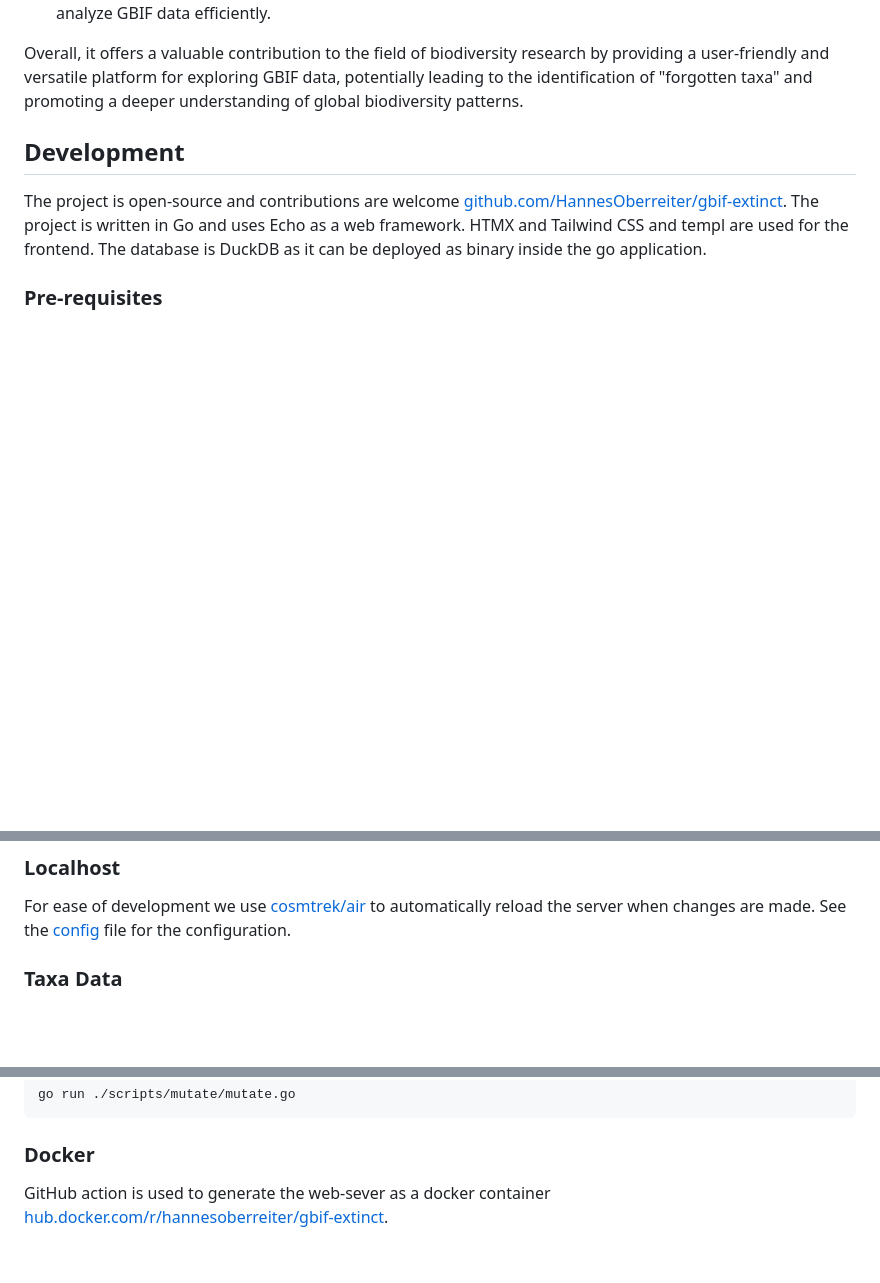
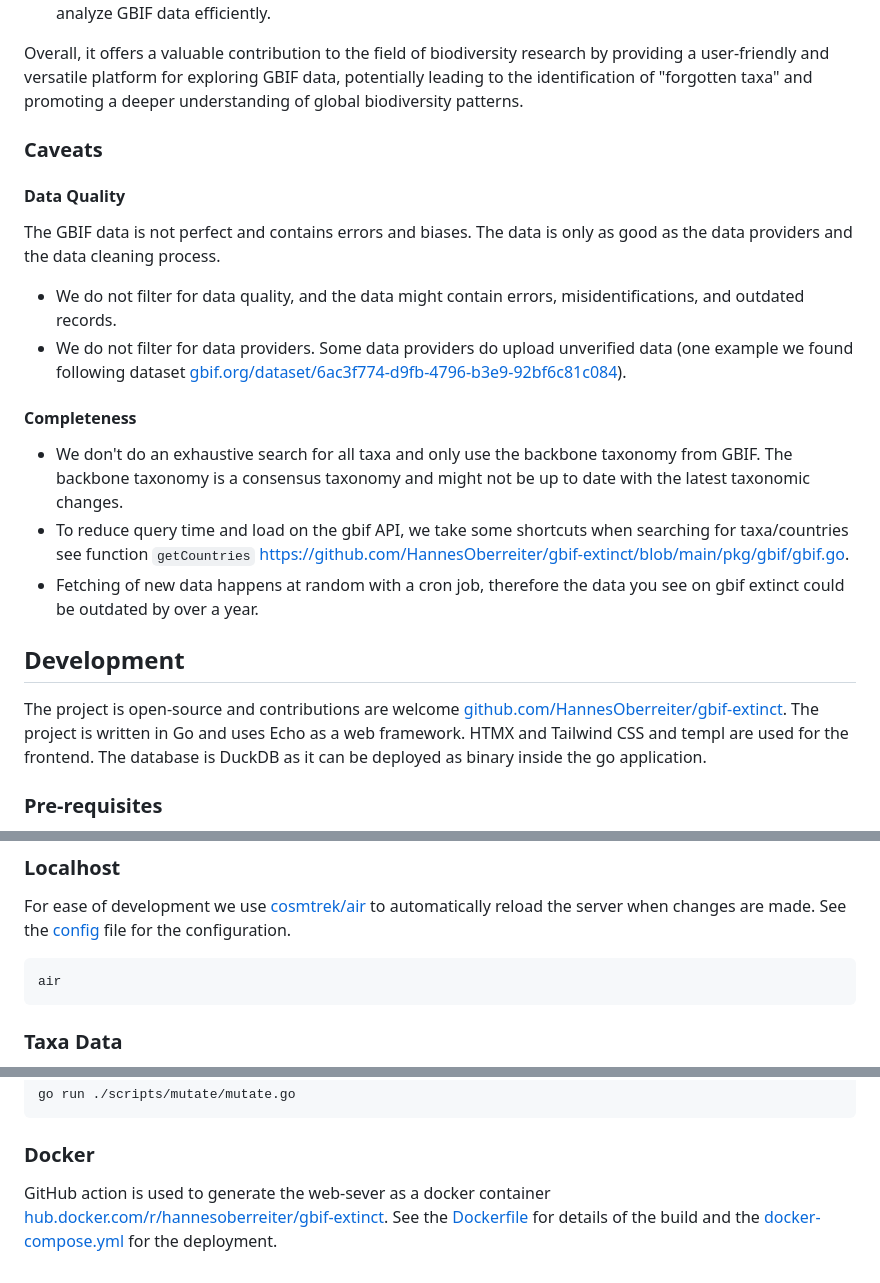
Before and after one commit to HannesOberreiter/gbif-extinct, a Markdown page: README.md, 3 parts joined by grey strips. Drawn GitHub-style; blank space fills up the shorter version.

Commit message:
docs: :memo:

````diff
--- a/README.md
+++ b/README.md
@@ -12,6 +12,21 @@ This user-friendly interface provides several advantages:
 
 Overall, it offers a valuable contribution to the field of biodiversity research by providing a user-friendly and versatile platform for exploring GBIF data, potentially leading to the identification of "forgotten taxa" and promoting a deeper understanding of global biodiversity patterns.
 
+### Caveats
+
+#### Data Quality
+
+The GBIF data is not perfect and contains errors and biases. The data is only as good as the data providers and the data cleaning process.
+
+- We do not filter for data quality, and the data might contain errors, misidentifications, and outdated records.
+- We do not filter for data providers. Some data providers do upload unverified data (one example we found following dataset [gbif.org/dataset/6ac3f774-d9fb-4796-b3e9-92bf6c81c084](https://www.gbif.org/dataset/6ac3f774-d9fb-4796-b3e9-92bf6c81c084)).
+
+#### Completeness
+
+- We don't do an exhaustive search for all taxa and only use the backbone taxonomy from GBIF. The backbone taxonomy is a consensus taxonomy and might not be up to date with the latest taxonomic changes.
+- To reduce query time and load on the gbif API, we take some shortcuts when searching for taxa/countries see function `getCountries` [https://github.com/HannesOberreiter/gbif-extinct/blob/main/pkg/gbif/gbif.go](https://github.com/HannesOberreiter/gbif-extinct/blob/main/pkg/gbif/gbif.go).
+- Fetching of new data happens at random with a cron job, therefore the data you see on gbif extinct could be outdated by over a year.
+
 ## Development
 
 The project is open-source and contributions are welcome [github.com/HannesOberreiter/gbif-extinct](https://github.com/HannesOberreiter/gbif-extinct). The project is written in Go and uses Echo as a web framework. HTMX and Tailwind CSS and templ are used for the frontend. The database is DuckDB as it can be deployed as binary inside the go application.
@@ -23,6 +38,10 @@ To get development running you will need [Go](https://golang.org/doc/install) th
 ### Localhost
 
 For ease of development we use [cosmtrek/air](https://github.com/cosmtrek/air) to automatically reload the server when changes are made. See the [config](.air.toml) file for the configuration.
+
+```bash
+air
+```
 
 ### Taxa Data
 
@@ -36,4 +55,4 @@ go run ./scripts/mutate/mutate.go
 
 ### Docker
 
-GitHub action is used to generate the web-sever as a docker container [hub.docker.com/r/hannesoberreiter/gbif-extinct](https://hub.docker.com/r/hannesoberreiter/gbif-extinct).
+GitHub action is used to generate the web-sever as a docker container [hub.docker.com/r/hannesoberreiter/gbif-extinct](https://hub.docker.com/r/hannesoberreiter/gbif-extinct). See the [Dockerfile](Dockerfile) for details of the build and the [docker-compose.yml](docker-compose.yml) for the deployment.
````
